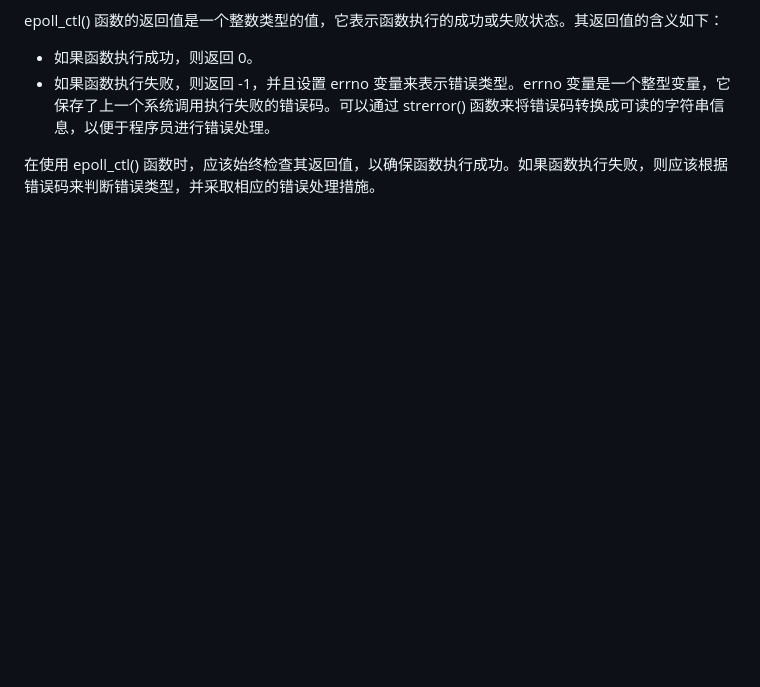
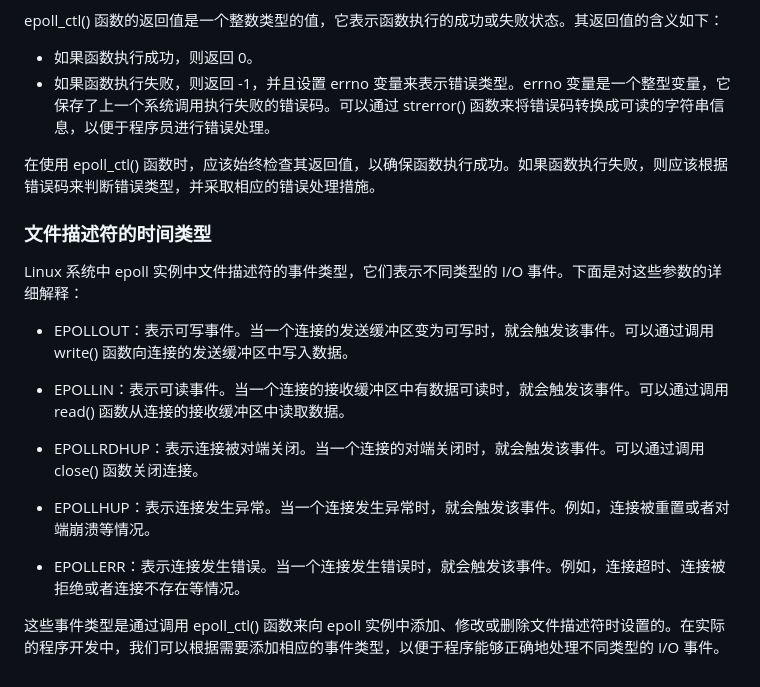
Before and after one commit to jhrsya/WebServer, a Markdown page: code/server/readme.md, the part around the change. Drawn GitHub-style; blank space fills up the shorter version.

Commit message:
revise readme

```diff
--- a/code/server/readme.md
+++ b/code/server/readme.md
@@ -63,3 +63,18 @@ epoll_ctl() 函数的返回值是一个整数类型的值，它表示函数执
 - 如果函数执行失败，则返回 -1，并且设置 errno 变量来表示错误类型。errno 变量是一个整型变量，它保存了上一个系统调用执行失败的错误码。可以通过 strerror() 函数来将错误码转换成可读的字符串信息，以便于程序员进行错误处理。
 
 在使用 epoll_ctl() 函数时，应该始终检查其返回值，以确保函数执行成功。如果函数执行失败，则应该根据错误码来判断错误类型，并采取相应的错误处理措施。
+
+### 文件描述符的时间类型
+Linux 系统中 epoll 实例中文件描述符的事件类型，它们表示不同类型的 I/O 事件。下面是对这些参数的详细解释：
+
+- EPOLLOUT：表示可写事件。当一个连接的发送缓冲区变为可写时，就会触发该事件。可以通过调用 write() 函数向连接的发送缓冲区中写入数据。
+
+- EPOLLIN：表示可读事件。当一个连接的接收缓冲区中有数据可读时，就会触发该事件。可以通过调用 read() 函数从连接的接收缓冲区中读取数据。
+
+- EPOLLRDHUP：表示连接被对端关闭。当一个连接的对端关闭时，就会触发该事件。可以通过调用 close() 函数关闭连接。
+
+- EPOLLHUP：表示连接发生异常。当一个连接发生异常时，就会触发该事件。例如，连接被重置或者对端崩溃等情况。
+
+- EPOLLERR：表示连接发生错误。当一个连接发生错误时，就会触发该事件。例如，连接超时、连接被拒绝或者连接不存在等情况。
+
+这些事件类型是通过调用 epoll_ctl() 函数来向 epoll 实例中添加、修改或删除文件描述符时设置的。在实际的程序开发中，我们可以根据需要添加相应的事件类型，以便于程序能够正确地处理不同类型的 I/O 事件。
```
